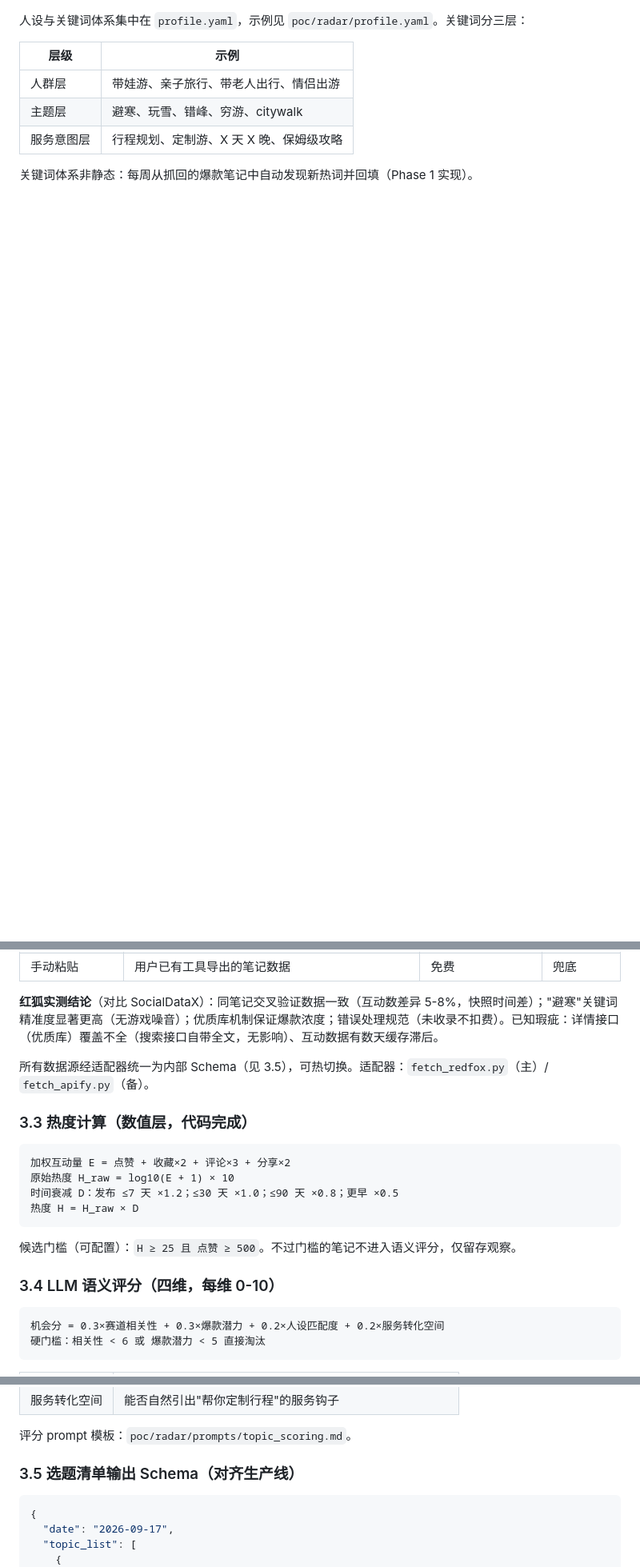
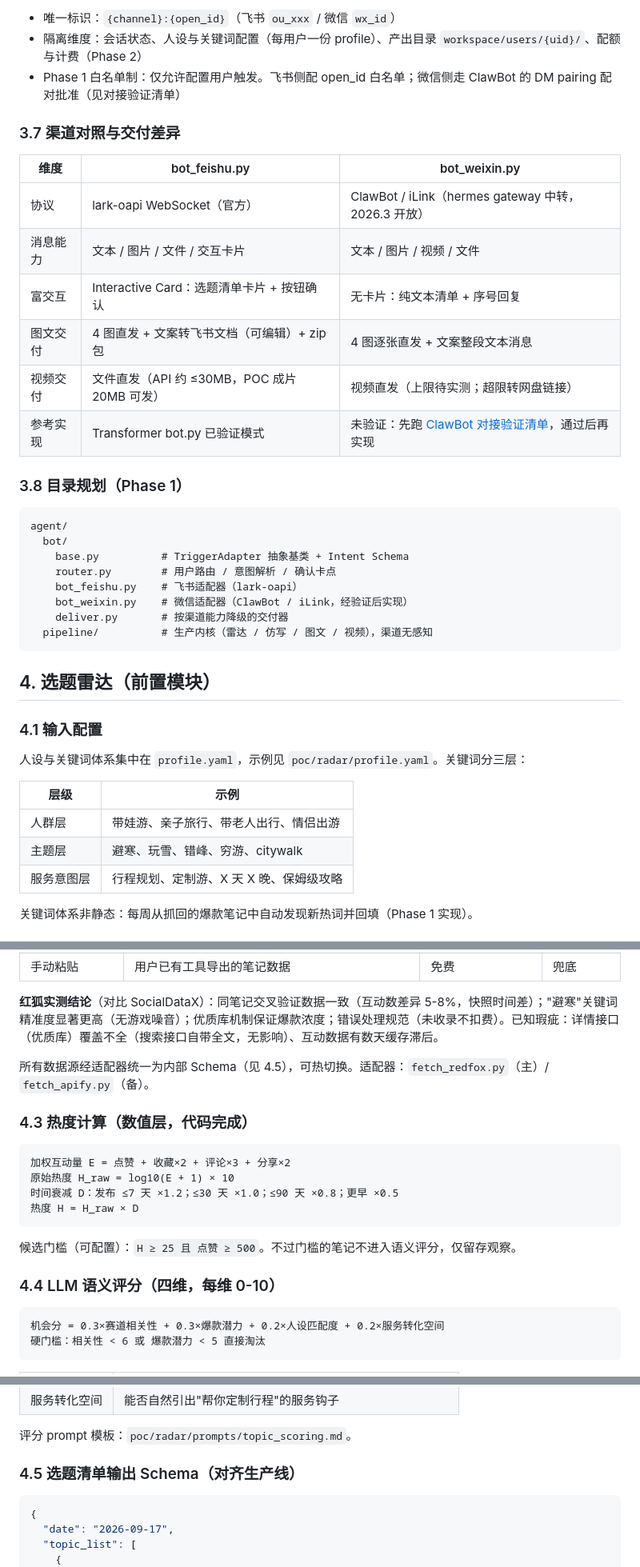
Before and after one commit to hj363049394/video_generate, a Markdown page: docs/specs/2026-09-17-xhs-content-agent-design.md, 3 parts joined by grey strips. Shown at 80% size. Drawn GitHub-style; blank space fills up the shorter version.

Commit message:
feat: 小红书笔记仿写Agent方案
Co-authored-by: traeagent <traeagent@users.noreply.github.com>

````diff
--- a/docs/specs/2026-09-17-xhs-content-agent-design.md
+++ b/docs/specs/2026-09-17-xhs-content-agent-design.md
@@ -41,3 +113,34 @@
+- 唯一标识：`{channel}:{open_id}`（飞书 `ou_xxx` / 微信 `wx_id`）
+- 隔离维度：会话状态、人设与关键词配置（每用户一份 profile）、产出目录 `workspace/users/{uid}/`、配额与计费（Phase 2）
+- Phase 1 白名单制：仅允许配置用户触发。飞书侧配 open_id 白名单；微信侧走 ClawBot 的 DM pairing 配对批准（见对接验证清单）
+
+### 3.7 渠道对照与交付差异
+
+| 维度 | bot_feishu.py | bot_weixin.py |
+|---|---|---|
+| 协议 | lark-oapi WebSocket（官方） | ClawBot / iLink（hermes gateway 中转，2026.3 开放） |
+| 消息能力 | 文本 / 图片 / 文件 / 交互卡片 | 文本 / 图片 / 视频 / 文件 |
+| 富交互 | Interactive Card：选题清单卡片 + 按钮确认 | 无卡片：纯文本清单 + 序号回复 |
+| 图文交付 | 4 图直发 + 文案转飞书文档（可编辑）+ zip 包 | 4 图逐张直发 + 文案整段文本消息 |
+| 视频交付 | 文件直发（API 约 ≤30MB，POC 成片 20MB 可发） | 视频直发（上限待实测；超限转网盘链接） |
+| 参考实现 | Transformer bot.py 已验证模式 | 未验证：先跑 [ClawBot 对接验证清单](2026-09-19-clawbot-integration-checklist.md)，通过后再实现 |
+
+### 3.8 目录规划（Phase 1）
+
+```
+agent/
+  bot/
+    base.py          # TriggerAdapter 抽象基类 + Intent Schema
+    router.py        # 用户路由 / 意图解析 / 确认卡点
+    bot_feishu.py    # 飞书适配器（lark-oapi）
+    bot_weixin.py    # 微信适配器（ClawBot / iLink，经验证后实现）
+    deliver.py       # 按渠道能力降级的交付器
+  pipeline/          # 生产内核（雷达 / 仿写 / 图文 / 视频），渠道无感知
+```
+
+## 4. 选题雷达（前置模块）
+
+### 4.1 输入配置
 
 人设与关键词体系集中在 `profile.yaml`，示例见 `poc/radar/profile.yaml`。关键词分三层：
 
@@ -59,9 +162,9 @@
 
 **红狐实测结论**（对比 SocialDataX）：同笔记交叉验证数据一致（互动数差异 5-8%，快照时间差）；"避寒"关键词精准度显著更高（无游戏噪音）；优质库机制保证爆款浓度；错误处理规范（未收录不扣费）。已知瑕疵：详情接口（优质库）覆盖不全（搜索接口自带全文，无影响）、互动数据有数天缓存滞后。
 
-所有数据源经适配器统一为内部 Schema（见 3.5），可热切换。适配器：`fetch_redfox.py`（主）/ `fetch_apify.py`（备）。
+所有数据源经适配器统一为内部 Schema（见 4.5），可热切换。适配器：`fetch_redfox.py`（主）/ `fetch_apify.py`（备）。
 
-### 3.3 热度计算（数值层，代码完成）
+### 4.3 热度计算（数值层，代码完成）
 
 ```
 加权互动量 E = 点赞 + 收藏×2 + 评论×3 + 分享×2
@@ -72,7 +175,7 @@
 
 候选门槛（可配置）：`H ≥ 25 且 点赞 ≥ 500`。不过门槛的笔记不进入语义评分，仅留存观察。
 
-### 3.4 LLM 语义评分（四维，每维 0-10）
+### 4.4 LLM 语义评分（四维，每维 0-10）
 
 ```
 机会分 = 0.3×赛道相关性 + 0.3×爆款潜力 + 0.2×人设匹配度 + 0.2×服务转化空间
@@ -88,7 +191,7 @@
 
 评分 prompt 模板：`poc/radar/prompts/topic_scoring.md`。
 
-### 3.5 选题清单输出 Schema（对齐生产线）
+### 4.5 选题清单输出 Schema（对齐生产线）
 
 ```json
 {
````
Also changed, not shown: other parts of docs/specs/2026-09-17-xhs-content-agent-design.md (+90 -17 lines), docs/specs/2026-09-19-clawbot-integration-checklist.md (added, +162 -0 lines).
